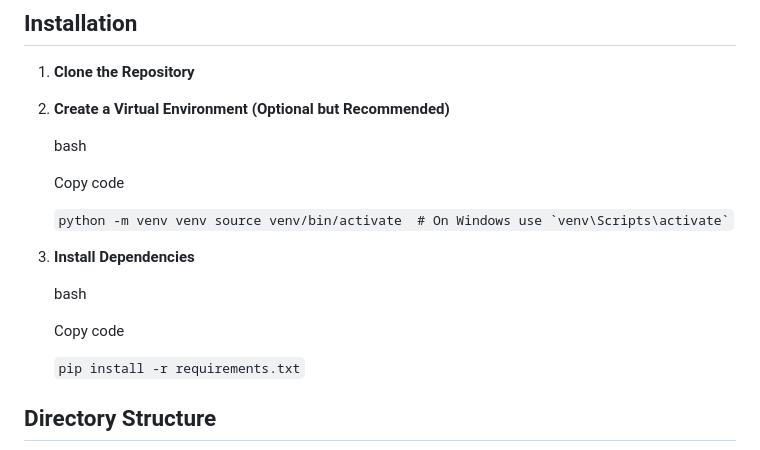
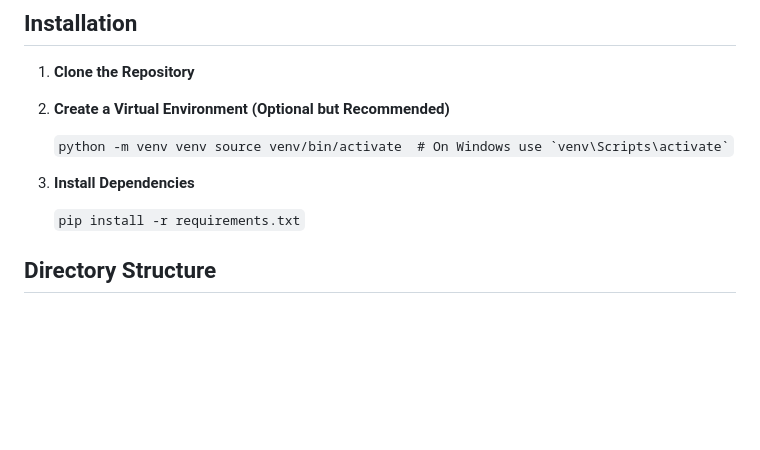
Before and after one commit to Rid1Whitehead/speech-to-text-image-annotation-app, a Markdown page: README.md, the part around the change. GitHub-like rendering; blank space fills up the shorter version.

```diff
--- a/README.md
+++ b/README.md
@@ -21,17 +21,9 @@ This is a Flask-based web application for annotating images using speech recogni
 1. **Clone the Repository**
 2. **Create a Virtual Environment (Optional but Recommended)**
 
-    bash
-
-    Copy code
-
     `` python -m venv venv source venv/bin/activate  # On Windows use `venv\Scripts\activate` ``
 
 3. **Install Dependencies**
-
-    bash
-
-    Copy code
 
     `pip install -r requirements.txt`
 
```
